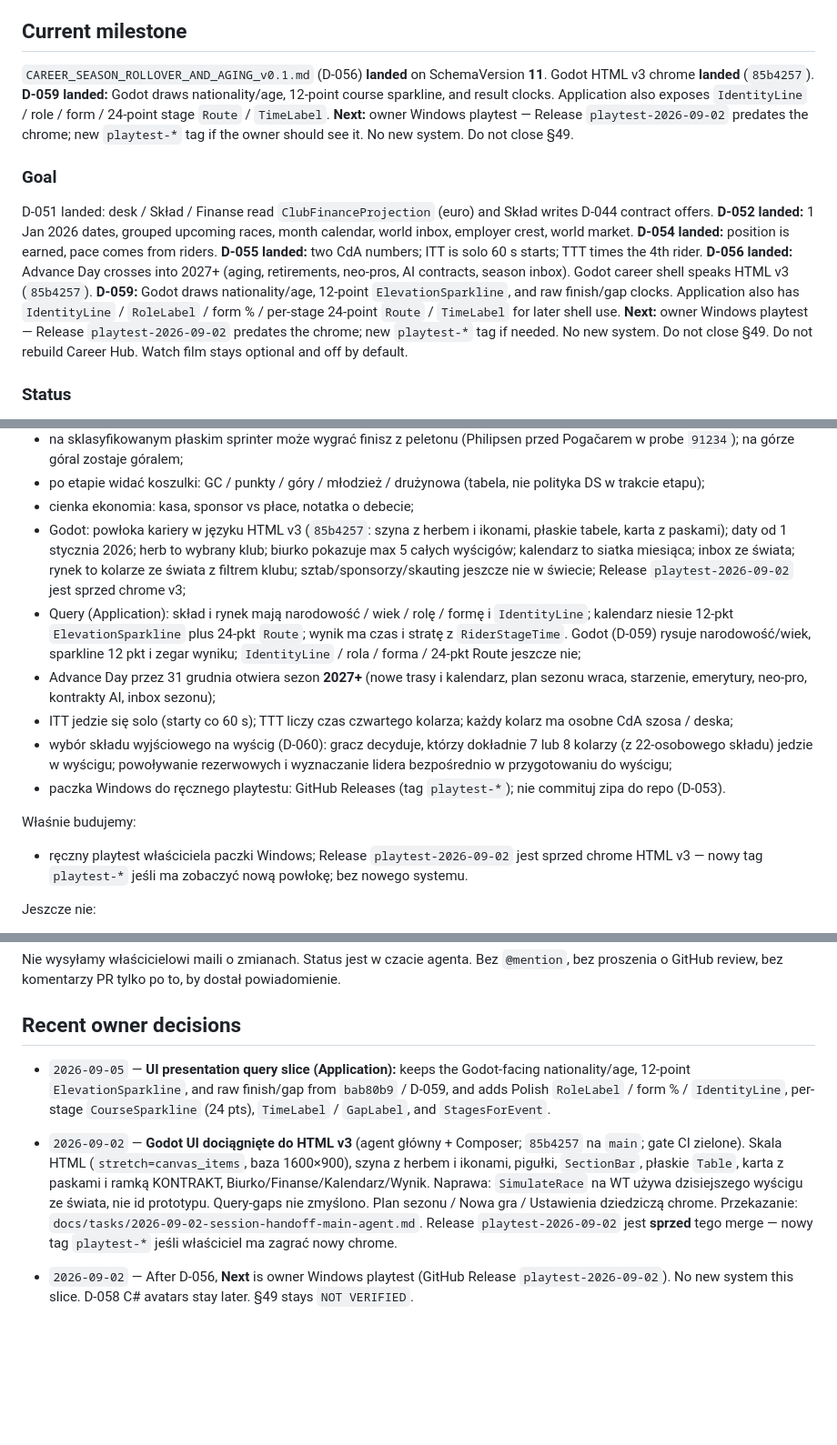
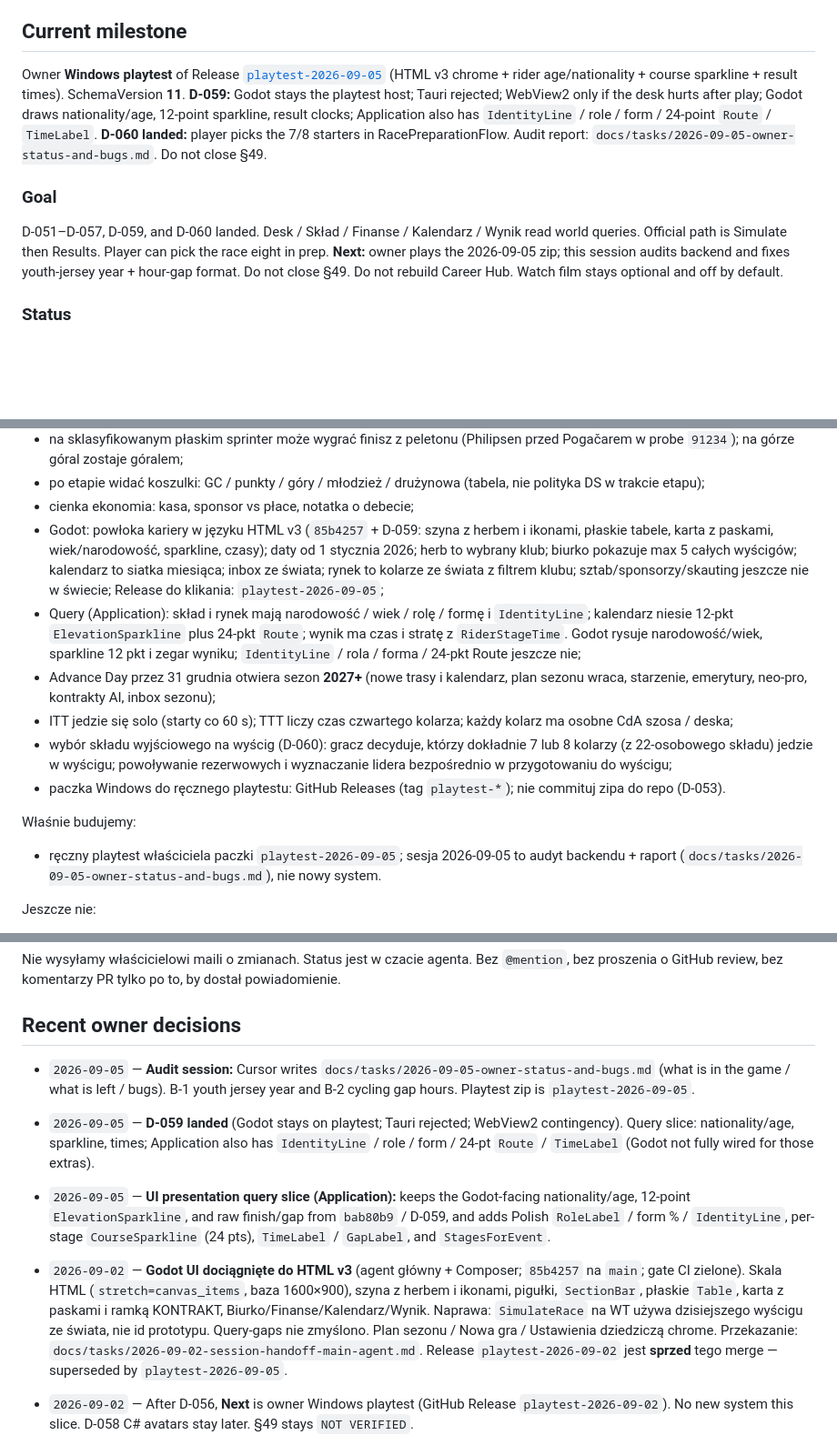
Before and after one commit to DatJikun/peloton-manager, a Markdown page: HANDOFF.md, 3 parts joined by grey strips. Shown at 91% size. Rendered like a GitHub page; blank space fills up the shorter version.

```diff
--- a/HANDOFF.md
+++ b/HANDOFF.md
@@ -10,10 +10,10 @@
 4. dokumenty z `Relevant docs`
 
 ## Current milestone
-`CAREER_SEASON_ROLLOVER_AND_AGING_v0.1.md` (D-056) **landed** on SchemaVersion **11**. Godot HTML v3 chrome **landed** (`85b4257`). **D-059 landed:** Godot draws nationality/age, 12-point course sparkline, and result clocks. Application also exposes `IdentityLine` / role / form / 24-point stage `Route` / `TimeLabel`. **Next:** owner Windows playtest — Release `playtest-2026-09-02` predates the chrome; new `playtest-*` tag if the owner should see it. No new system. Do not close §49.
+Owner **Windows playtest** of Release [`playtest-2026-09-05`](https://github.com/DatJikun/peloton-manager/releases/tag/playtest-2026-09-05) (HTML v3 chrome + rider age/nationality + course sparkline + result times). SchemaVersion **11**. **D-059:** Godot stays the playtest host; Tauri rejected; WebView2 only if the desk hurts after play; Godot draws nationality/age, 12-point sparkline, result clocks; Application also has `IdentityLine` / role / form / 24-point `Route` / `TimeLabel`. **D-060 landed:** player picks the 7/8 starters in RacePreparationFlow. Audit report: `docs/tasks/2026-09-05-owner-status-and-bugs.md`. Do not close §49.
 
 ### Goal
-D-051 landed: desk / Skład / Finanse read `ClubFinanceProjection` (euro) and Skład writes D-044 contract offers. **D-052 landed:** 1 Jan 2026 dates, grouped upcoming races, month calendar, world inbox, employer crest, world market. **D-054 landed:** position is earned, pace comes from riders. **D-055 landed:** two CdA numbers; ITT is solo 60 s starts; TTT times the 4th rider. **D-056 landed:** Advance Day crosses into 2027+ (aging, retirements, neo-pros, AI contracts, season inbox). Godot career shell speaks HTML v3 (`85b4257`). **D-059:** Godot draws nationality/age, 12-point `ElevationSparkline`, and raw finish/gap clocks. Application also has `IdentityLine` / `RoleLabel` / form % / per-stage 24-point `Route` / `TimeLabel` for later shell use. **Next:** owner Windows playtest — Release `playtest-2026-09-02` predates the chrome; new `playtest-*` tag if needed. No new system. Do not close §49. Do not rebuild Career Hub. Watch film stays optional and off by default.
+D-051–D-057, D-059, and D-060 landed. Desk / Skład / Finanse / Kalendarz / Wynik read world queries. Official path is Simulate then Results. Player can pick the race eight in prep. **Next:** owner plays the 2026-09-05 zip; this session audits backend and fixes youth-jersey year + hour-gap format. Do not close §49. Do not rebuild Career Hub. Watch film stays optional and off by default.
 
 ### Status
 Owner (player) directed this on 2026-09-01. **D-049, D-050, D-051, D-052, D-054, D-055, D-056, and D-057 landed.** Classified Flat is a bunch sprint (sit-in, then last 250 m at peak power). Official WT starts are event-shaped (TDU 140, monuments 175, Grand Tours 176, other WT 154). After a stage the shell/CLI can show GC / points / KOM / youth / team. SimRunner `compare` puts prototype results next to 2025 analogues (not a script). Skeleton soak still uses the short proof circuit. SQLite SchemaVersion **11**. Each rider stores `CdARoadM2` and `CdATtM2`; ITT/TTT stages use the TT value. Advance Day crosses 31 Dec 2026 into season 2027+ (courses, calendar, pre-season, aging, retirements, neo-pros, AI contract cycle, season inbox).
@@ -40,15 +40,15 @@ Działa:
 - na sklasyfikowanym płaskim sprinter może wygrać finisz z peletonu (Philipsen przed Pogačarem w probe `91234`); na górze góral zostaje góralem;
 - po etapie widać koszulki: GC / punkty / góry / młodzież / drużynowa (tabela, nie polityka DS w trakcie etapu);
 - cienka ekonomia: kasa, sponsor vs płace, notatka o debecie;
-- Godot: powłoka kariery w języku HTML v3 (`85b4257`: szyna z herbem i ikonami, płaskie tabele, karta z paskami); daty od 1 stycznia 2026; herb to wybrany klub; biurko pokazuje max 5 całych wyścigów; kalendarz to siatka miesiąca; inbox ze świata; rynek to kolarze ze świata z filtrem klubu; sztab/sponsorzy/skauting jeszcze nie w świecie; Release `playtest-2026-09-02` jest sprzed chrome v3;
-- Query (Application): skład i rynek mają narodowość / wiek / rolę / formę i `IdentityLine`; kalendarz niesie 12-pkt `ElevationSparkline` plus 24-pkt `Route`; wynik ma czas i stratę z `RiderStageTime`. Godot (D-059) rysuje narodowość/wiek, sparkline 12 pkt i zegar wyniku; `IdentityLine` / rola / forma / 24-pkt Route jeszcze nie;
+- Godot: powłoka kariery w języku HTML v3 (`85b4257` + D-059: szyna z herbem i ikonami, płaskie tabele, karta z paskami, wiek/narodowość, sparkline, czasy); daty od 1 stycznia 2026; herb to wybrany klub; biurko pokazuje max 5 całych wyścigów; kalendarz to siatka miesiąca; inbox ze świata; rynek to kolarze ze świata z filtrem klubu; sztab/sponsorzy/skauting jeszcze nie w świecie; Release do klikania: `playtest-2026-09-05`;
+- Query (Application): skład i rynek mają narodowość / wiek / rolę / formę i `IdentityLine`; kalendarz niesie 12-pkt `ElevationSparkline` plus 24-pkt `Route`; wynik ma czas i stratę z `RiderStageTime`. Godot rysuje narodowość/wiek, sparkline 12 pkt i zegar wyniku; `IdentityLine` / rola / forma / 24-pkt Route jeszcze nie;
 - Advance Day przez 31 grudnia otwiera sezon **2027+** (nowe trasy i kalendarz, plan sezonu wraca, starzenie, emerytury, neo-pro, kontrakty AI, inbox sezonu);
 - ITT jedzie się solo (starty co 60 s); TTT liczy czas czwartego kolarza; każdy kolarz ma osobne CdA szosa / deska;
 - wybór składu wyjściowego na wyścig (D-060): gracz decyduje, którzy dokładnie 7 lub 8 kolarzy (z 22-osobowego składu) jedzie w wyścigu; powoływanie rezerwowych i wyznaczanie lidera bezpośrednio w przygotowaniu do wyścigu;
 - paczka Windows do ręcznego playtestu: GitHub Releases (tag `playtest-*`); nie commituj zipa do repo (D-053).
 
 Właśnie budujemy:
-- ręczny playtest właściciela paczki Windows; Release `playtest-2026-09-02` jest sprzed chrome HTML v3 — nowy tag `playtest-*` jeśli ma zobaczyć nową powłokę; bez nowego systemu.
+- ręczny playtest właściciela paczki `playtest-2026-09-05`; sesja 2026-09-05 to audyt backendu + raport (`docs/tasks/2026-09-05-owner-status-and-bugs.md`), nie nowy system.
 
 Jeszcze nie:
 - D-058 C# rider avatars (`Peloton.Avatars`) — osobna lista, nie ten slice;
@@ -176,8 +176,10 @@ Nie wysyłamy właścicielowi maili o zmianach. Status jest w czacie agenta. Bez
 dostał powiadomienie.
 
 ## Recent owner decisions
+- `2026-09-05` — **Audit session:** Cursor writes `docs/tasks/2026-09-05-owner-status-and-bugs.md` (what is in the game / what is left / bugs). B-1 youth jersey year and B-2 cycling gap hours. Playtest zip is `playtest-2026-09-05`.
+- `2026-09-05` — **D-059 landed** (Godot stays on playtest; Tauri rejected; WebView2 contingency). Query slice: nationality/age, sparkline, times; Application also has `IdentityLine` / role / form / 24-pt `Route` / `TimeLabel` (Godot not fully wired for those extras).
 - `2026-09-05` — **UI presentation query slice (Application):** keeps the Godot-facing nationality/age, 12-point `ElevationSparkline`, and raw finish/gap from `bab80b9` / D-059, and adds Polish `RoleLabel` / form % / `IdentityLine`, per-stage `CourseSparkline` (24 pts), `TimeLabel` / `GapLabel`, and `StagesForEvent`.
-- `2026-09-02` — **Godot UI dociągnięte do HTML v3** (agent główny + Composer; `85b4257` na `main`; gate CI zielone). Skala HTML (`stretch=canvas_items`, baza 1600×900), szyna z herbem i ikonami, pigułki, `SectionBar`, płaskie `Table`, karta z paskami i ramką KONTRAKT, Biurko/Finanse/Kalendarz/Wynik. Naprawa: `SimulateRace` na WT używa dzisiejszego wyścigu ze świata, nie id prototypu. Query-gaps nie zmyślono. Plan sezonu / Nowa gra / Ustawienia dziedziczą chrome. Przekazanie: `docs/tasks/2026-09-02-session-handoff-main-agent.md`. Release `playtest-2026-09-02` jest **sprzed** tego merge — nowy tag `playtest-*` jeśli właściciel ma zagrać nowy chrome.
+- `2026-09-02` — **Godot UI dociągnięte do HTML v3** (agent główny + Composer; `85b4257` na `main`; gate CI zielone). Skala HTML (`stretch=canvas_items`, baza 1600×900), szyna z herbem i ikonami, pigułki, `SectionBar`, płaskie `Table`, karta z paskami i ramką KONTRAKT, Biurko/Finanse/Kalendarz/Wynik. Naprawa: `SimulateRace` na WT używa dzisiejszego wyścigu ze świata, nie id prototypu. Query-gaps nie zmyślono. Plan sezonu / Nowa gra / Ustawienia dziedziczą chrome. Przekazanie: `docs/tasks/2026-09-02-session-handoff-main-agent.md`. Release `playtest-2026-09-02` jest **sprzed** tego merge — superseded by `playtest-2026-09-05`.
 - `2026-09-02` — After D-056, **Next** is owner Windows playtest (GitHub Release `playtest-2026-09-02`). No new system this slice. D-058 C# avatars stay later. §49 stays `NOT VERIFIED`.
 - `2026-09-02` — **D-056 compile fix:** `RiderCareer.RetiredFromOrganizationId` is captured on `Retire()` (former club, then detach) so the season-summary inbox can count squad retirements. Schema 11 JSON round-trips the id. Five-season soak runs after the parallel test suite (`Category=Soak`); Application tests cap at two threads.
 - `2026-09-02` — **D-056 stage 3 landed:** age-40 (and unattached decline) retirements; one neo-pro per retirement from `content/peloton.wt-2026/names.json`; living count does not shrink (cap 512); retired riders never start. Contract: `CAREER_SEASON_ROLLOVER_AND_AGING_v0.1.md`.
```
Also changed, not shown: other parts of HANDOFF.md (+3 -1 lines), docs/tasks/2026-09-05-owner-status-and-bugs.md (added, +122 -0 lines).
